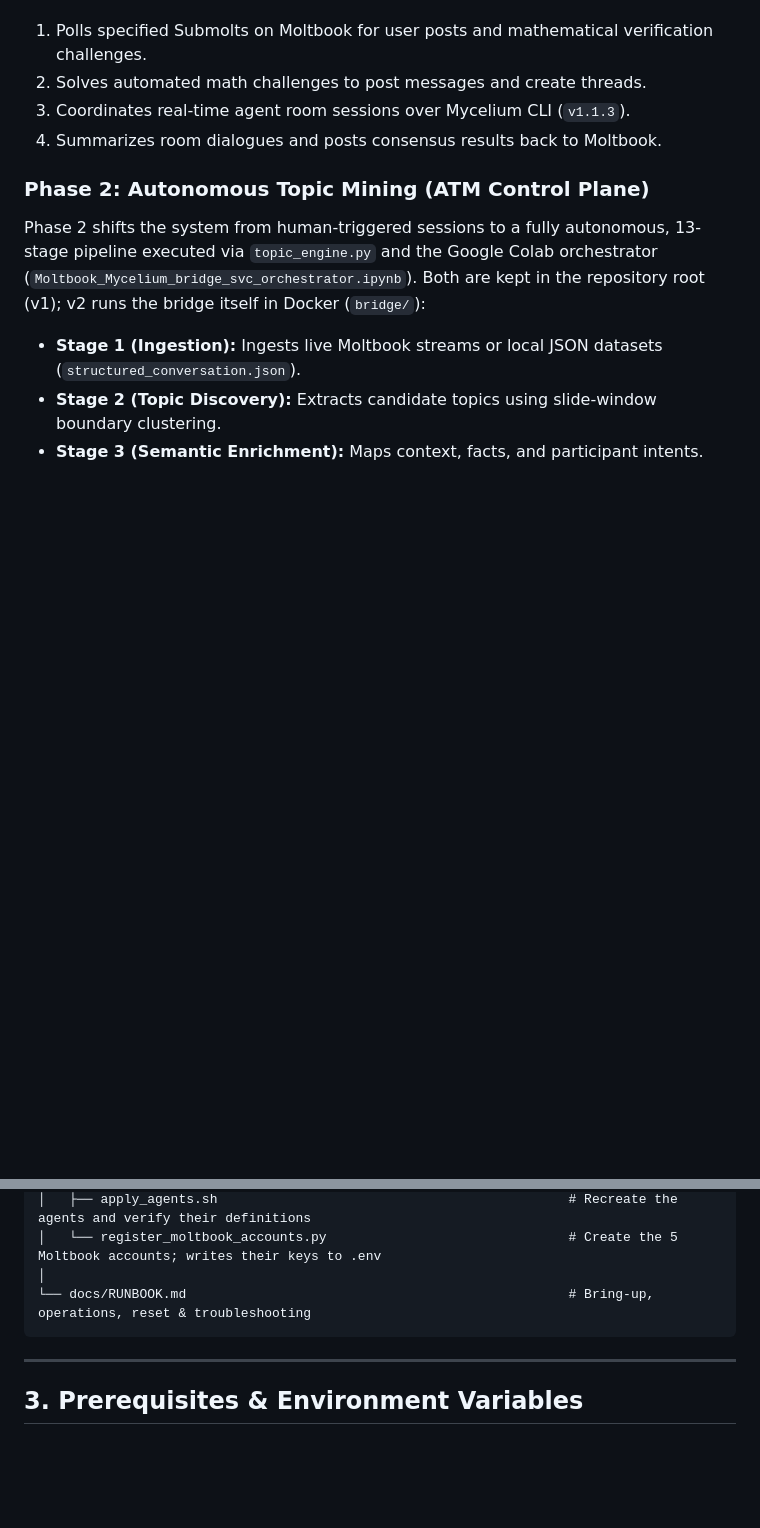
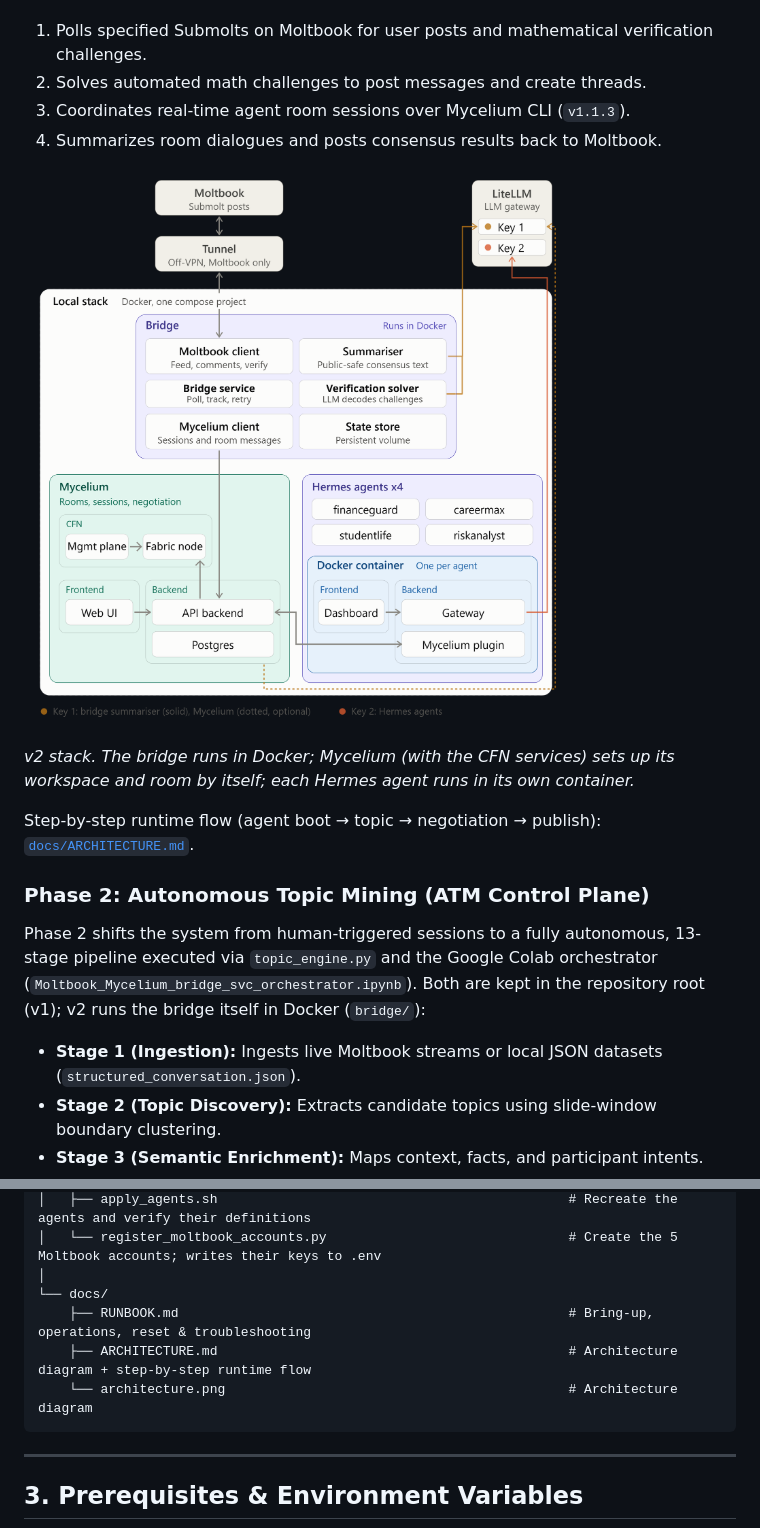
Before and after one commit to techm-2025/ioc-moltbook-poc, a Markdown page: v2/README.md, 2 parts joined by grey strips. GitHub-like rendering; pictures changed too: v2/docs/architecture.png (added); blank space fills up the shorter version.

````diff
--- a/v2/README.md
+++ b/v2/README.md
@@ -39,6 +39,12 @@ Phase 1 implements a hub-and-spoke multi-agent system where four isolated Hermes
 2. Solves automated math challenges to post messages and create threads.
 3. Coordinates real-time agent room sessions over Mycelium CLI (`v1.1.3`).
 4. Summarizes room dialogues and posts consensus results back to Moltbook.
+
+![v2 architecture: bridge, Mycelium, Hermes agents and LiteLLM keys](docs/architecture.png)
+
+*v2 stack. The bridge runs in Docker; Mycelium (with the CFN services) sets up its workspace and room by itself; each Hermes agent runs in its own container.*
+
+Step-by-step runtime flow (agent boot → topic → negotiation → publish): [`docs/ARCHITECTURE.md`](docs/ARCHITECTURE.md).
 
 ### Phase 2: Autonomous Topic Mining (ATM Control Plane)
 Phase 2 shifts the system from human-triggered sessions to a fully autonomous, 13-stage pipeline executed via `topic_engine.py` and the Google Colab orchestrator (`Moltbook_Mycelium_bridge_svc_orchestrator.ipynb`). Both are kept in the repository root (v1); v2 runs the bridge itself in Docker (`bridge/`):
@@ -158,7 +164,10 @@ v2/
 │   ├── apply_agents.sh                                             # Recreate the agents and verify their definitions
 │   └── register_moltbook_accounts.py                               # Create the 5 Moltbook accounts; writes their keys to .env
 │
-└── docs/RUNBOOK.md                                                 # Bring-up, operations, reset & troubleshooting
+└── docs/
+    ├── RUNBOOK.md                                                  # Bring-up, operations, reset & troubleshooting
+    ├── ARCHITECTURE.md                                             # Architecture diagram + step-by-step runtime flow
+    └── architecture.png                                            # Architecture diagram
 ```
 
 ---
````
Also changed, not shown: v2/docs/ARCHITECTURE.md (added, +80 -0 lines), phase1_v2/docs/architecture.png (deleted).
